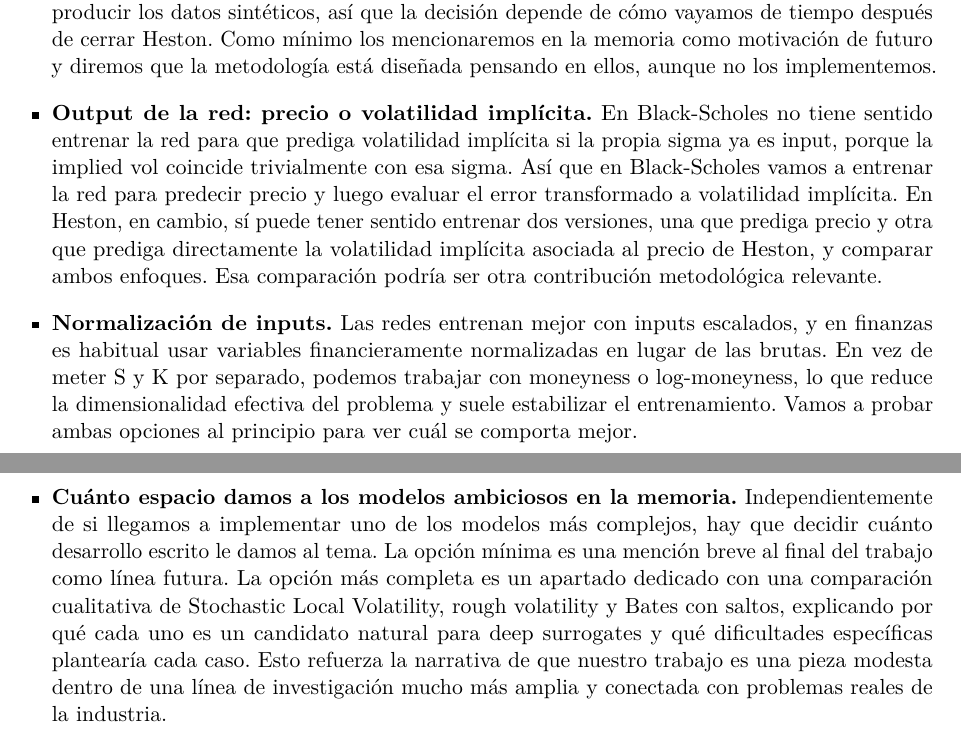
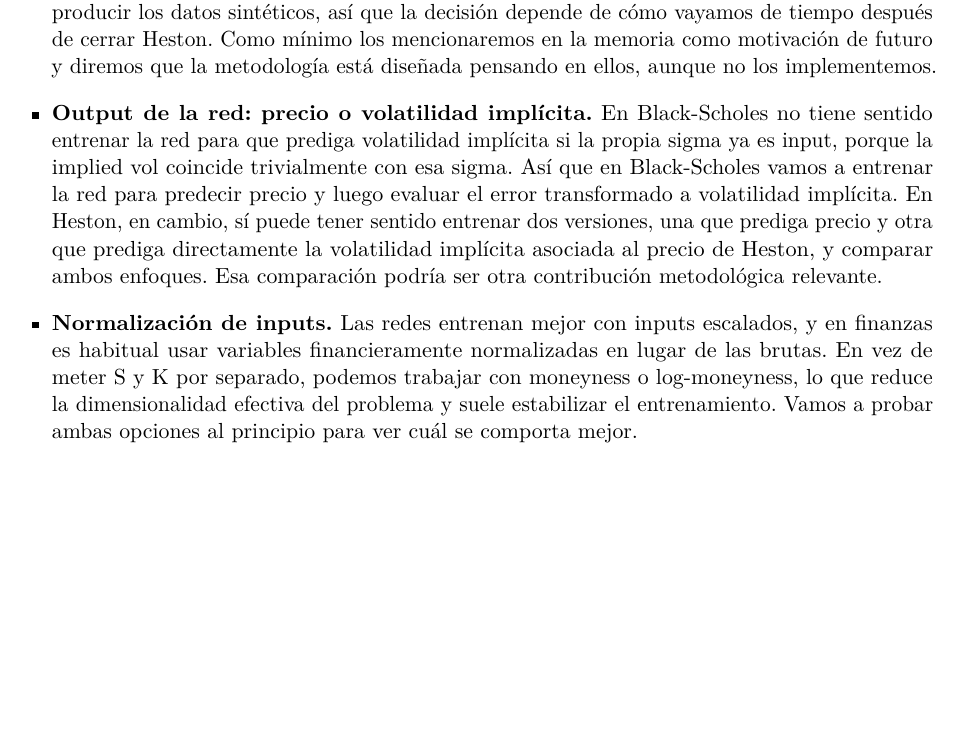
Before and after one commit to hectoorperezz/neural-option-pricing, a LaTeX document (docs/latex/planificacion-inicial.tex): two parts of pages 10 and 11 of 11 before the commit and part of page 10 of 10 after it, the two joined at a grey line, cut so that both start at the same text, the shorter picture padded with empty space. Compiled offline with pdfLaTeX.

Commit message:
planificacion-inicial-2

```diff
--- a/tx/planificacion-inicial.tex
+++ b/docs/latex/planificacion-inicial.tex
@@ -152,8 +152,6 @@ Hay varias cosas que quedan abiertas y que vamos a ir decidiendo a medida que av
 \item \textbf{Output de la red: precio o volatilidad implícita.} En Black-Scholes no tiene sentido entrenar la red para que prediga volatilidad implícita si la propia sigma ya es input, porque la implied vol coincide trivialmente con esa sigma. Así que en Black-Scholes vamos a entrenar la red para predecir precio y luego evaluar el error transformado a volatilidad implícita. En Heston, en cambio, sí puede tener sentido entrenar dos versiones, una que prediga precio y otra que prediga directamente la volatilidad implícita asociada al precio de Heston, y comparar ambos enfoques. Esa comparación podría ser otra contribución metodológica relevante.
 
 \item \textbf{Normalización de inputs.} Las redes entrenan mejor con inputs escalados, y en finanzas es habitual usar variables financieramente normalizadas en lugar de las brutas. En vez de meter S y K por separado, podemos trabajar con moneyness o log-moneyness, lo que reduce la dimensionalidad efectiva del problema y suele estabilizar el entrenamiento. Vamos a probar ambas opciones al principio para ver cuál se comporta mejor.
-
-\item \textbf{Cuánto espacio damos a los modelos ambiciosos en la memoria.} Independientemente de si llegamos a implementar uno de los modelos más complejos, hay que decidir cuánto desarrollo escrito le damos al tema. La opción mínima es una mención breve al final del trabajo como línea futura. La opción más completa es un apartado dedicado con una comparación cualitativa de Stochastic Local Volatility, rough volatility y Bates con saltos, explicando por qué cada uno es un candidato natural para deep surrogates y qué dificultades específicas plantearía cada caso. Esto refuerza la narrativa de que nuestro trabajo es una pieza modesta dentro de una línea de investigación mucho más amplia y conectada con problemas reales de la industria.
 \end{itemize}
 
 \end{document}
```
Also changed, not shown: docs/planificacion-inicial.md (+0 -1 lines), docs/latex/planificacion-inicial.pdf (added), tx/planificacion-inicial.pdf (deleted).
